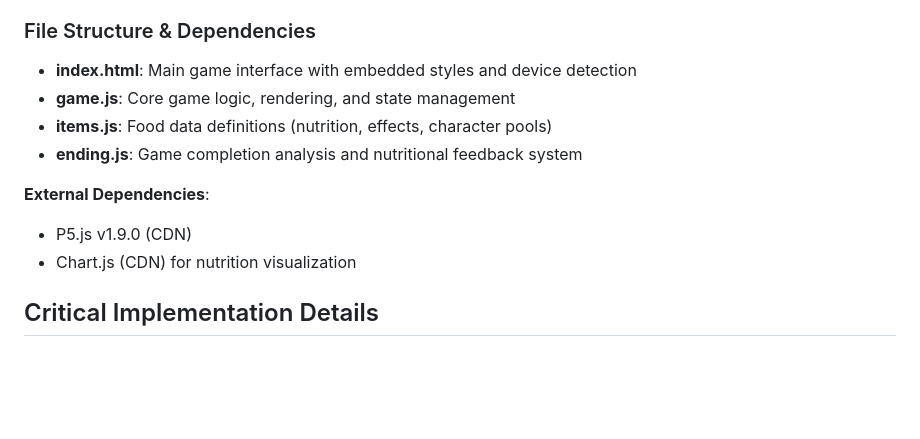
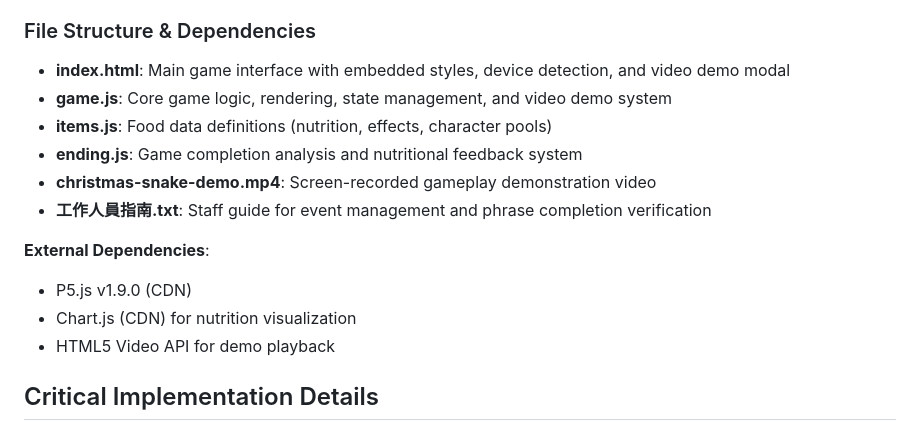
Before and after one commit to calebtestbeta/Snake-Christmas, a Markdown page: CLAUDE.md, the part around one of its changes. GitHub-like rendering; blank space fills up the shorter version.

```diff
--- a/CLAUDE.md
+++ b/CLAUDE.md
@@ -108,14 +108,17 @@ The game uses **P5.js** as its rendering engine with a modular Christmas-themed
 
 ### File Structure & Dependencies
 
-- **index.html**: Main game interface with embedded styles and device detection
-- **game.js**: Core game logic, rendering, and state management
+- **index.html**: Main game interface with embedded styles, device detection, and video demo modal
+- **game.js**: Core game logic, rendering, state management, and video demo system
 - **items.js**: Food data definitions (nutrition, effects, character pools)
 - **ending.js**: Game completion analysis and nutritional feedback system
+- **christmas-snake-demo.mp4**: Screen-recorded gameplay demonstration video
+- **工作人員指南.txt**: Staff guide for event management and phrase completion verification
 
 **External Dependencies**:
 - P5.js v1.9.0 (CDN)
 - Chart.js (CDN) for nutrition visualization
+- HTML5 Video API for demo playback
 
 ## Critical Implementation Details
 
```
Also changed, not shown: other parts of CLAUDE.md (+54 -0 lines).
